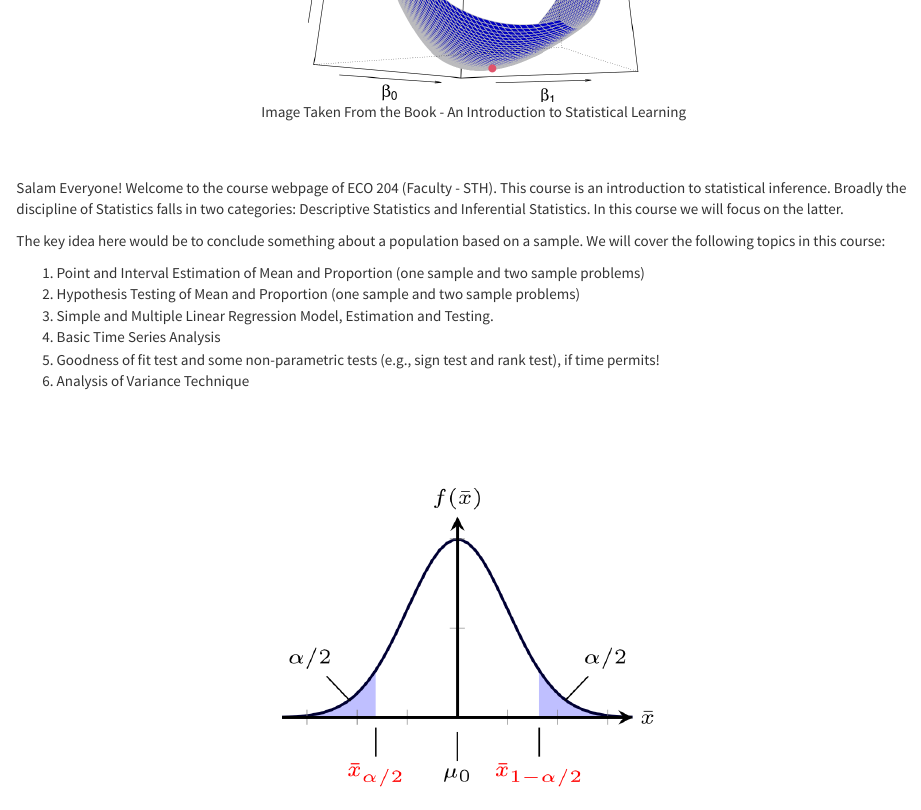
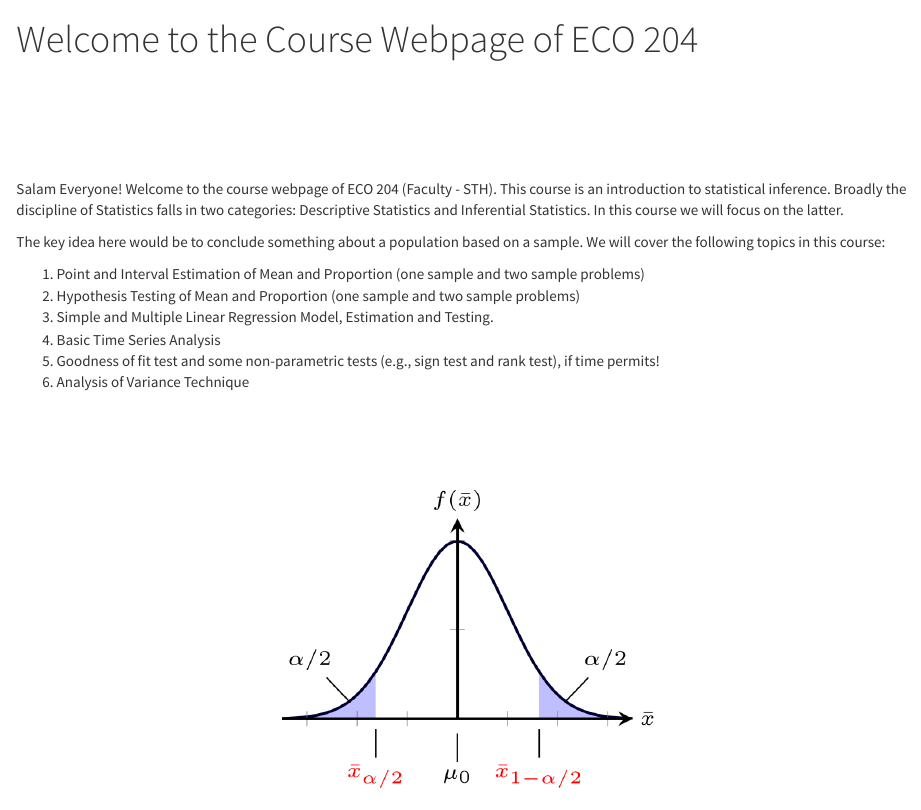
Before and after one commit to ewu-econ/eco104, an R Markdown document (index.Rmd): the page in a window 1100 px wide, from 440 px down before the commit and from 70 px down after it. The pictures show the output file index.html that the author committed with the source, opened offline; library style sheets and scripts come from the installed R packages.

```diff
--- a/index.Rmd
+++ b/index.Rmd
@@ -10,7 +10,6 @@
 
 <center>
 
-![Image Taken From the Book - An Introduction to Statistical Learning](image_file.png){width=40%}
 </center>
 
 <br>
```
Also changed, not shown: index.html.
